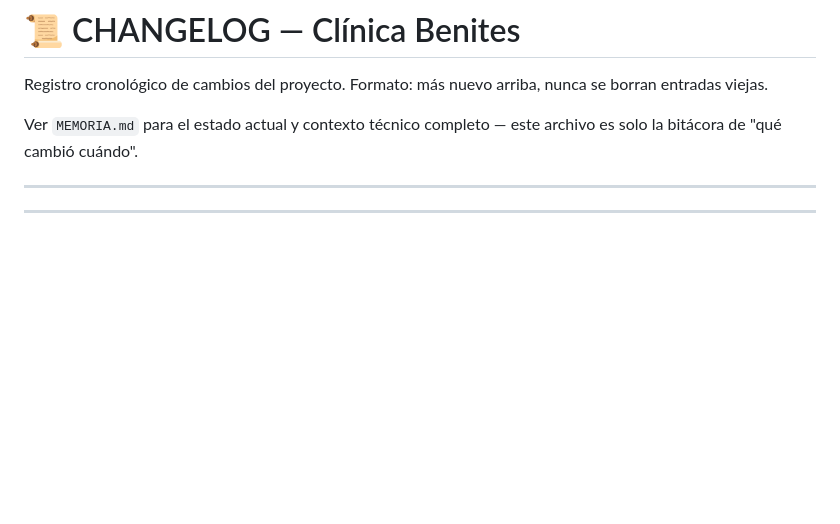
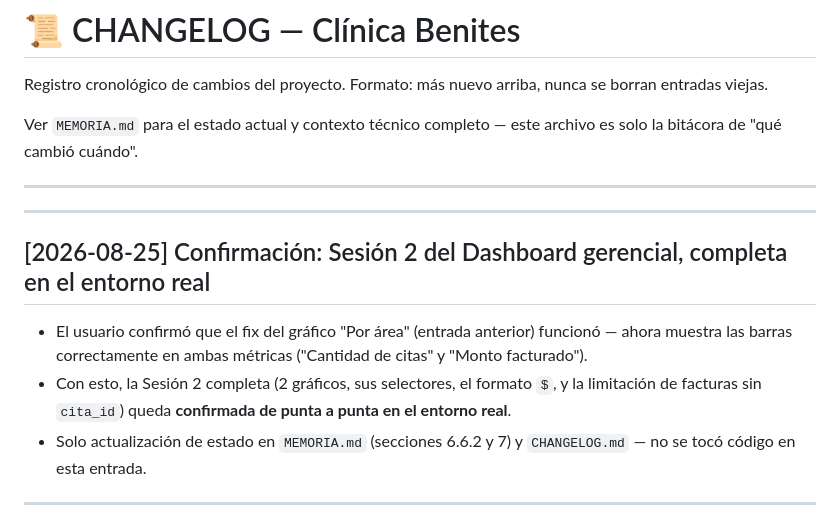
Before and after one commit to isra16class-byte/clinica-benites, a Markdown page: CHANGELOG.md, the part around the change. Drawn GitHub-style; blank space fills up the shorter version.

```diff
--- a/CHANGELOG.md
+++ b/CHANGELOG.md
@@ -5,6 +5,14 @@ Registro cronológico de cambios del proyecto. Formato: más nuevo arriba, nunca
 Ver `MEMORIA.md` para el estado actual y contexto técnico completo — este archivo es solo la bitácora de "qué cambió cuándo".
 
 ---
+
+---
+
+## [2026-08-25] Confirmación: Sesión 2 del Dashboard gerencial, completa en el entorno real
+
+- El usuario confirmó que el fix del gráfico "Por área" (entrada anterior) funcionó — ahora muestra las barras correctamente en ambas métricas ("Cantidad de citas" y "Monto facturado").
+- Con esto, la Sesión 2 completa (2 gráficos, sus selectores, el formato `$`, y la limitación de facturas sin `cita_id`) queda **confirmada de punta a punta en el entorno real**.
+- Solo actualización de estado en `MEMORIA.md` (secciones 6.6.2 y 7) y `CHANGELOG.md` — no se tocó código en esta entrada.
 
 ---
 
```
Also changed, not shown: MEMORIA.md (+5 -3 lines).
